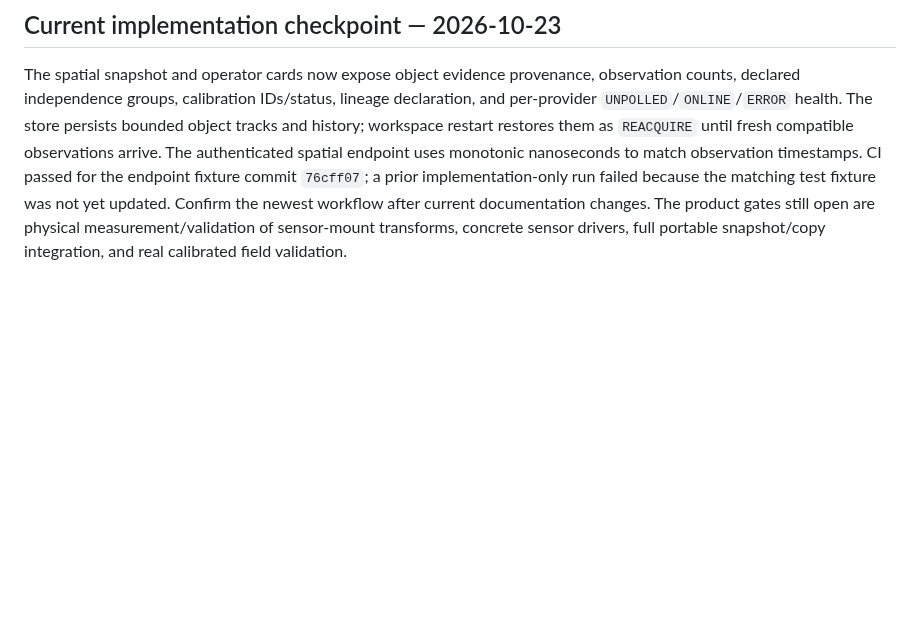
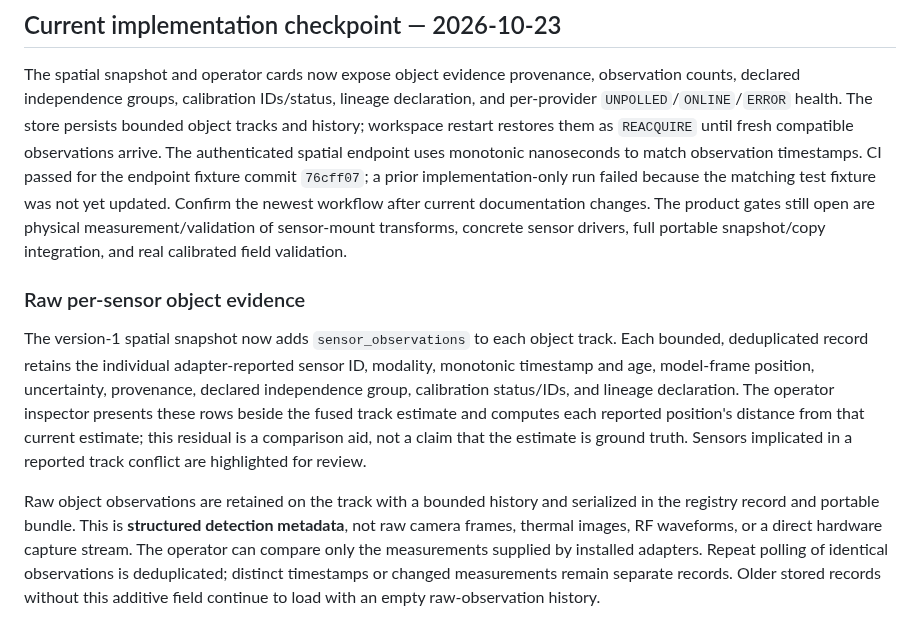
Before and after one commit to buccees/Coreless-64, a Markdown page: specification/vigil_spatial_awareness.md, the part around the change. Drawn GitHub-style; blank space fills up the shorter version.

Commit message:
Document raw per-sensor evidence ledger and operator comparison

```diff
--- a/specification/vigil_spatial_awareness.md
+++ b/specification/vigil_spatial_awareness.md
@@ -157,3 +157,8 @@ The version-1 spatial snapshot also exposes per-track evidence metadata to the a
 ## Current implementation checkpoint — 2026-10-23
 
 The spatial snapshot and operator cards now expose object evidence provenance, observation counts, declared independence groups, calibration IDs/status, lineage declaration, and per-provider `UNPOLLED`/`ONLINE`/`ERROR` health. The store persists bounded object tracks and history; workspace restart restores them as `REACQUIRE` until fresh compatible observations arrive. The authenticated spatial endpoint uses monotonic nanoseconds to match observation timestamps. CI passed for the endpoint fixture commit `76cff07`; a prior implementation-only run failed because the matching test fixture was not yet updated. Confirm the newest workflow after current documentation changes. The product gates still open are physical measurement/validation of sensor-mount transforms, concrete sensor drivers, full portable snapshot/copy integration, and real calibrated field validation.
+### Raw per-sensor object evidence
+
+The version-1 spatial snapshot now adds `sensor_observations` to each object track. Each bounded, deduplicated record retains the individual adapter-reported sensor ID, modality, monotonic timestamp and age, model-frame position, uncertainty, provenance, declared independence group, calibration status/IDs, and lineage declaration. The operator inspector presents these rows beside the fused track estimate and computes each reported position's distance from that current estimate; this residual is a comparison aid, not a claim that the estimate is ground truth. Sensors implicated in a reported track conflict are highlighted for review.
+
+Raw object observations are retained on the track with a bounded history and serialized in the registry record and portable bundle. This is **structured detection metadata**, not raw camera frames, thermal images, RF waveforms, or a direct hardware capture stream. The operator can compare only the measurements supplied by installed adapters. Repeat polling of identical observations is deduplicated; distinct timestamps or changed measurements remain separate records. Older stored records without this additive field continue to load with an empty raw-observation history.
```
